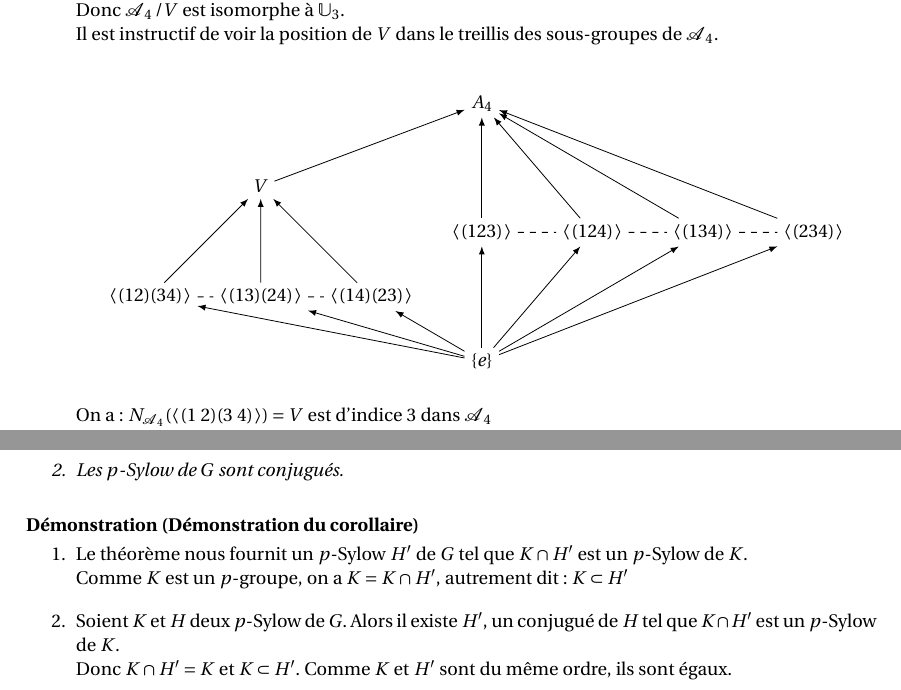
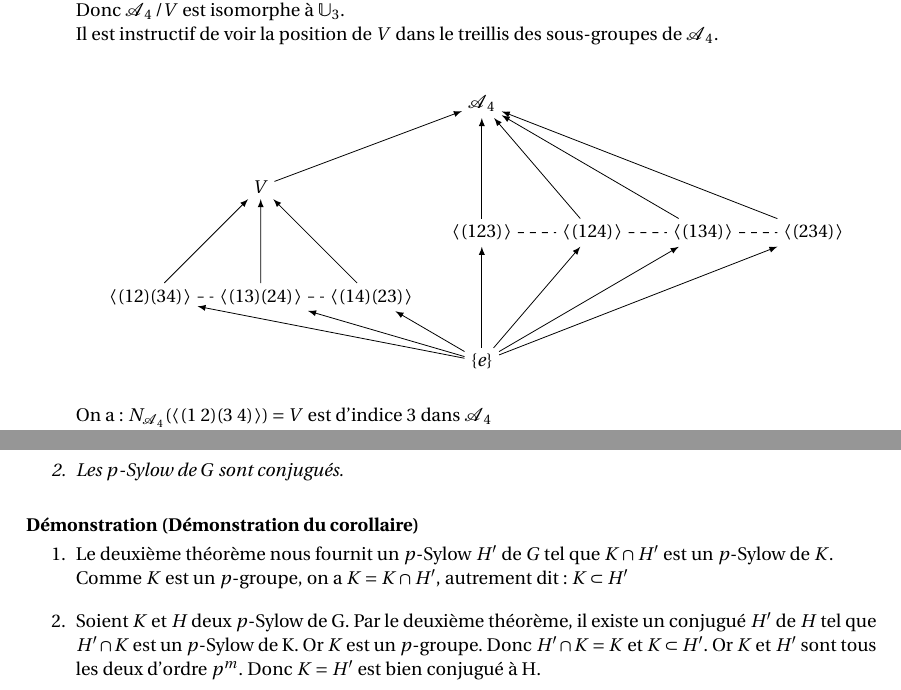
Before and after one commit to xavitator/Cours_Maths_L3_MI, a LaTeX document (Algebre_et_geometrie/cours_AG5.tex): two parts of pages 34 and 41 of 54, joined at a grey line, cut so that both start at the same text. Compiled offline with pdfLaTeX.

Commit message:
Changement démonstration corollaire 2e thm Sylow et A_4

```diff
--- a/Algebre_et_geometrie/cours_AG5.tex
+++ b/Algebre_et_geometrie/cours_AG5.tex
@@ -1929,7 +1929,7 @@ Il est instructif de voir la position de $V$ dans le treillis des \sgs de $\A_4$
 		\node (134) at (6,3.5) {$\gen{(134)}$};
 		\node (234) at (9,3.5) {$\gen{(234)}$};
 		\node (V) at (-6,4.75) {$V$};
-		\node (A4) at (0,7) {$A_4$};
+		\node (A4) at (0,7) {$\A_4$};
 
 
 		\draw[->,>=latex] (E) to (1234);
@@ -2381,13 +2381,12 @@ Soit $K$ un sous-groupe de $G$ et soit $H$ un $p$-Sylow de $G$. Alors il existe
 
 \begin{demonstration}[Démonstration du corollaire]
 \begin{enumerate}
-\item  Le théorème nous fournit un $p$-Sylow $H'$ de $G$ tel que $K \cap H'$ est un $p$-Sylow de $K$.\\
+\item  Le deuxième théorème nous fournit un $p$-Sylow $H'$ de $G$ tel que $K \cap H'$ est un $p$-Sylow de $K$.\\
 Comme $K$ est un $p$-groupe, on a $K = K \cap H'$, autrement dit: $K \subset H'$
 
 \medbreak
 
-\item  Soient $K$ et $H$ deux $p$-Sylow de $G$. Alors il existe $H'$, un conjugué de $H$ tel que $K \cap H'$ est un $p$-Sylow de $K$.\\
-Donc $K \cap H' = K$ et $K \subset H'$. Comme $K$ et $H'$ sont du même ordre, ils sont égaux.
+\item Soient $K$ et $H$ deux $p$-Sylow de G. Par le deuxième théorème, il existe un conjugué $H'$ de $H$ tel que $H' \cap K$ est un $p$-Sylow de K. Or $K$ est un $p$-groupe. Donc $H' \cap K = K$ et $K \subset H'$. Or $K$ et $H'$ sont tous les deux d'ordre $p^m$. Donc $K = H'$ est bien conjugué à H.
 
 \end{enumerate}
 \end{demonstration}
```
Also changed, not shown: Algebre_et_geometrie/cours_AG5.tex (12 more changed lines).
